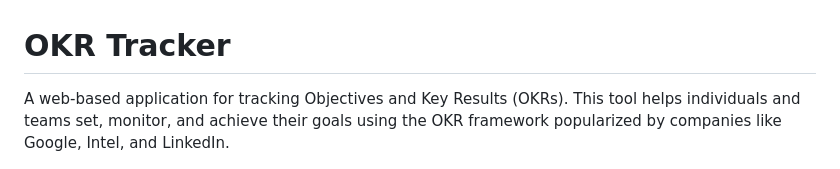
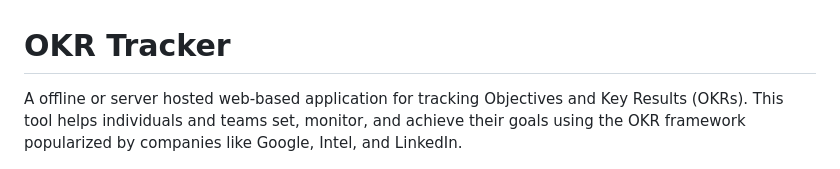
Before and after one commit to 7ang0n1n3/okr-tracker, a Markdown page: README.md, the part around the change. Drawn GitHub-style.

```diff
--- a/README.md
+++ b/README.md
@@ -1,6 +1,6 @@
 # OKR Tracker
 
-A web-based application for tracking Objectives and Key Results (OKRs). This tool helps individuals and teams set, monitor, and achieve their goals using the OKR framework popularized by companies like Google, Intel, and LinkedIn.
+A offline or server hosted web-based application for tracking Objectives and Key Results (OKRs). This tool helps individuals and teams set, monitor, and achieve their goals using the OKR framework popularized by companies like Google, Intel, and LinkedIn.
 
 ![OKR Tracker Demo](demo.png)
 
```
